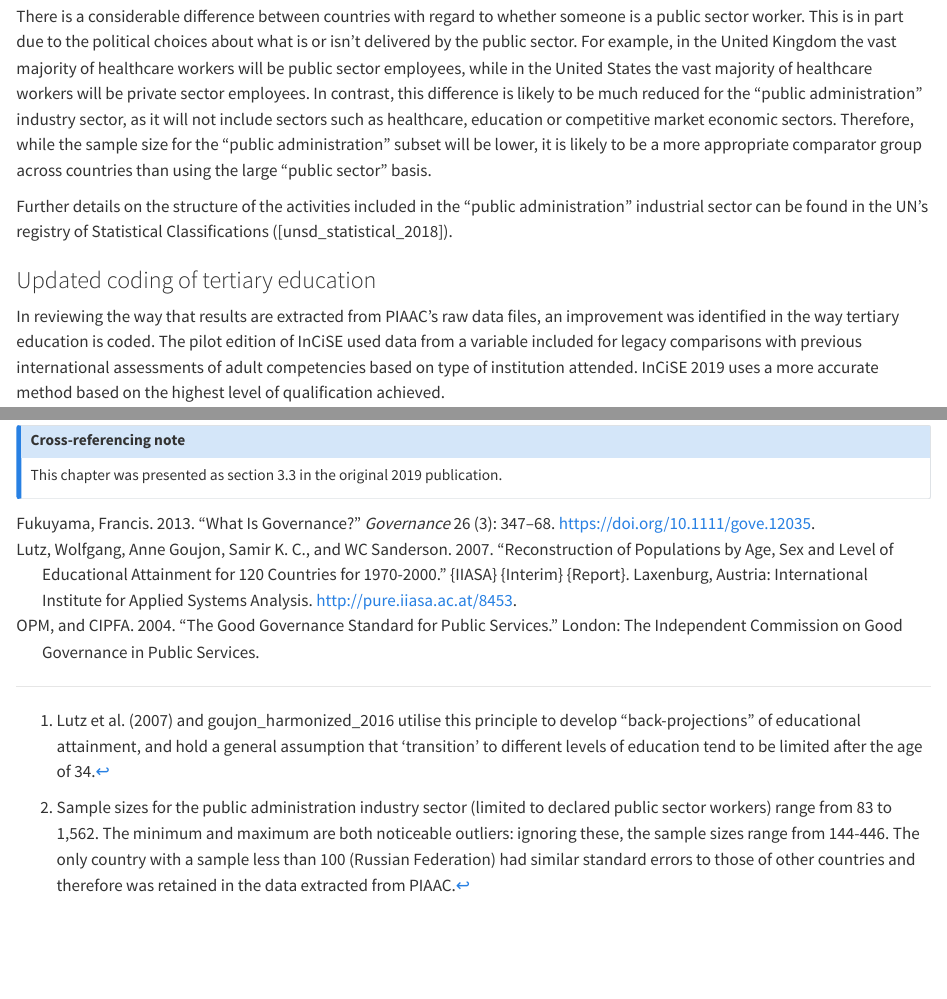
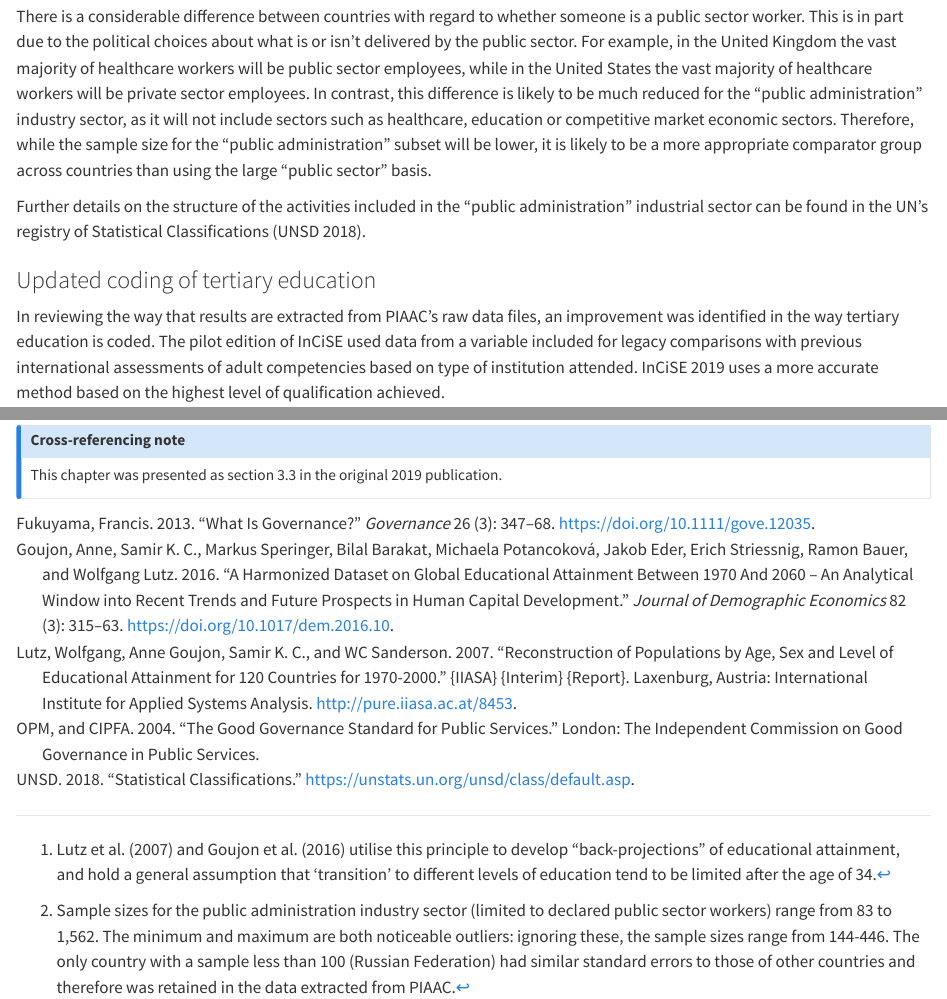
Before and after one commit to incise-project/incise2019-techreport, a Quarto document (03_03_capabilities.qmd): the page in a window 1100 px wide, from 2550 px down, and a second part further down, joined at a grey line. Rendered offline with R 4.5, knitr and Pandoc in place of Quarto, with nearby package versions; code that draws random numbers runs with fixed seeds of ours; some code elsewhere in the file could not run offline.

Commit message:
correct citations

```diff
--- a/03_03_capabilities.qmd
+++ b/03_03_capabilities.qmd
@@ -237,7 +238,7 @@ across countries than using the large "public sector" basis.
 
 Further details on the structure of the activities included in the
 "public administration" industrial sector can be found in the UN's registry of
-Statistical Classifications ([unsd_statistical_2018]).
+Statistical Classifications [@unsd_statistical_2018].
 
 ### Updated coding of tertiary education
 
@@ -267,7 +268,7 @@ This chapter was presented as section 3.3 in the original 2019 publication.
 :::
 
 
-[^caprec]: @lutz_reconstruction_2007 and goujon_harmonized_2016 utilise this
+[^caprec]: @lutz_reconstruction_2007 and @goujon_harmonized_2016 utilise this
 principle to develop "back-projections" of educational attainment, and hold a
 general assumption that 'transition' to different levels of education tend to
 be limited after the age of 34.
```
Also changed, not shown: 03_03_capabilities.qmd (3 more changed lines).
